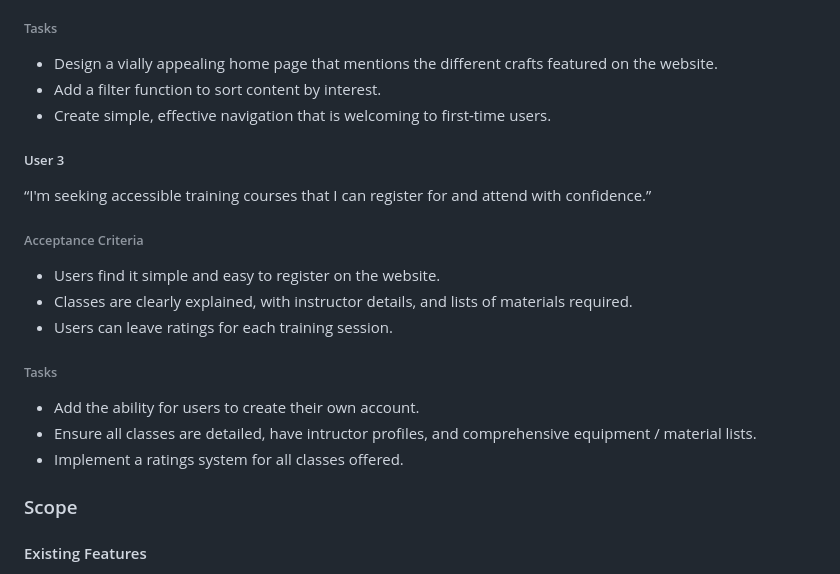
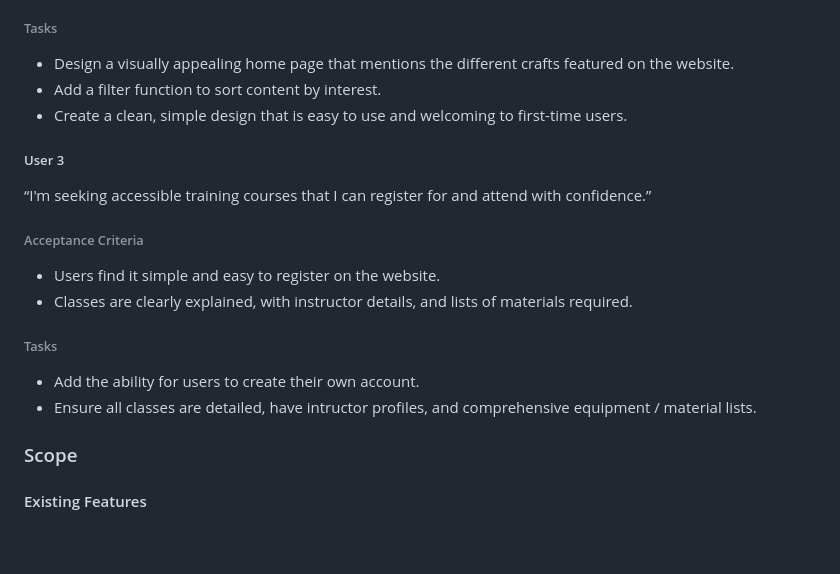
Before and after one commit to dvfrancis/craftr, a Markdown page: README.md, the part around the change. Drawn GitHub-style; blank space fills up the shorter version.

Commit message:
docs: update README.md

```diff
--- a/README.md
+++ b/README.md
@@ -155,9 +155,9 @@ The website is designed to appeal to all demographics, but the following persona
 
 ###### Tasks
 
-- Design a vially appealing home page that mentions the different crafts featured on the website.
+- Design a visually appealing home page that mentions the different crafts featured on the website.
 - Add a filter function to sort content by interest.
-- Create simple, effective navigation that is welcoming to first-time users.
+- Create a clean, simple design that is easy to use and welcoming to first-time users.
 
 ##### User 3
 
@@ -167,13 +167,11 @@ The website is designed to appeal to all demographics, but the following persona
 
 - Users find it simple and easy to register on the website.
 - Classes are clearly explained, with instructor details, and lists of materials required.
-- Users can leave ratings for each training session.
 
 ###### Tasks
 
 - Add the ability for users to create their own account.
 - Ensure all classes are detailed, have intructor profiles, and comprehensive equipment / material lists.
-- Implement a ratings system for all classes offered.
 
 ### Scope
 
```
